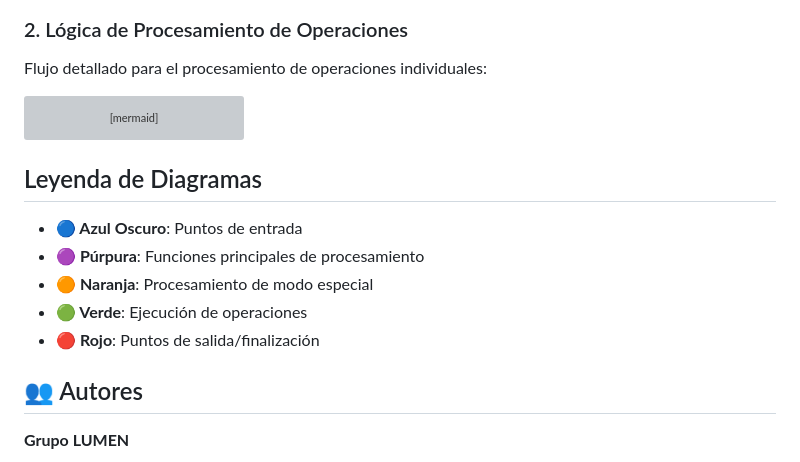
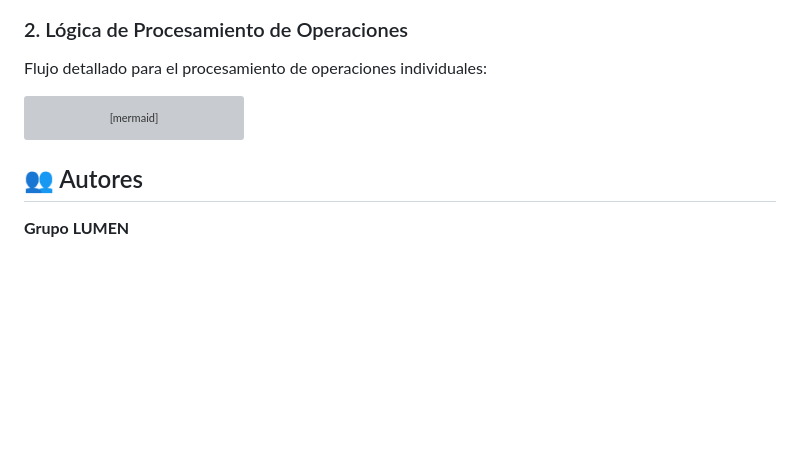
Before and after one commit to Ferny1011/BMPmanipuleitor, a Markdown page: README.md, the part around the change. GitHub-like rendering; blank space fills up the shorter version; grey boxes are pictures that could not be loaded.

````diff
--- a/README.md
+++ b/README.md
@@ -308,14 +308,6 @@ flowchart TD
     style AA fill:#dc2626,stroke:#ef4444,stroke-width:2px,color:#ffffff
 ```
 
-## Leyenda de Diagramas
-
-- **🔵 Azul Oscuro**: Puntos de entrada
-- **🟣 Púrpura**: Funciones principales de procesamiento
-- **🟠 Naranja**: Procesamiento de modo especial
-- **🟢 Verde**: Ejecución de operaciones
-- **🔴 Rojo**: Puntos de salida/finalización
-
 ## 👥 Autores
 
 **Grupo LUMEN**
````
